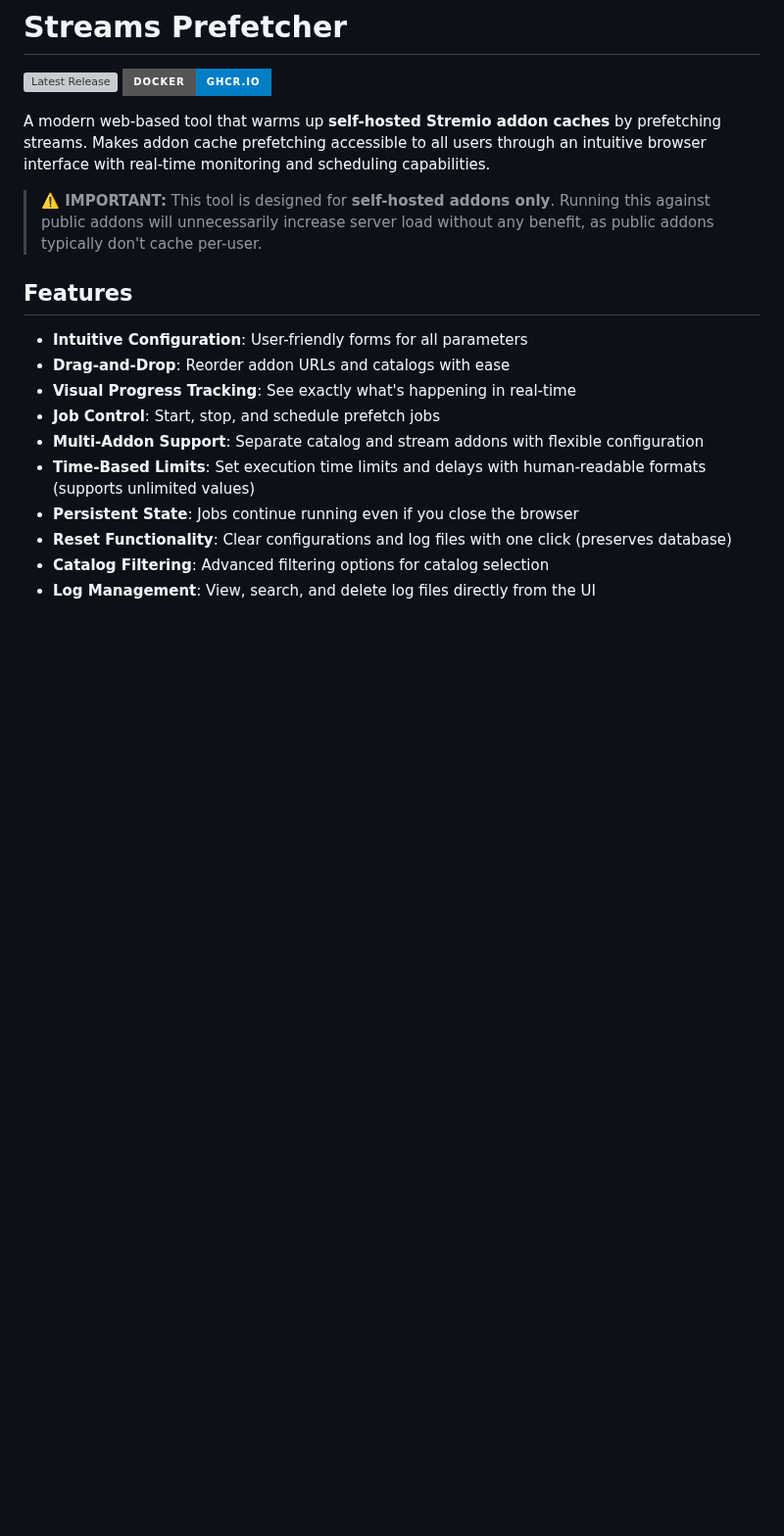
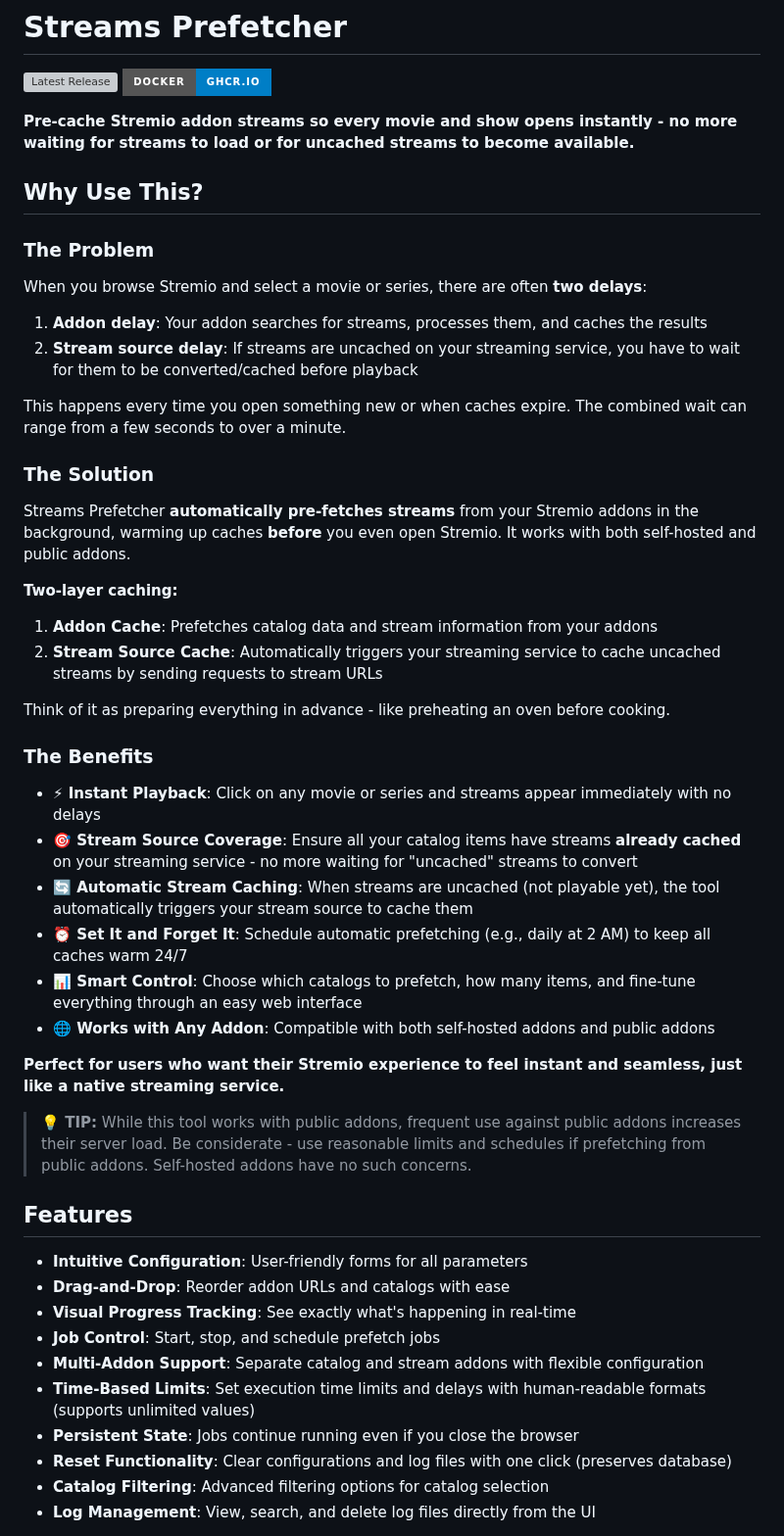
Before and after one commit to deejay189393/Streams-Prefetcher, a Markdown page: README.md, the part around the change. Shown at 98% size. Drawn GitHub-style; badges without logos; blank space fills up the shorter version; grey boxes are pictures that could not be loaded.

Commit message:
docs: improve README introduction

```diff
--- a/README.md
+++ b/README.md
@@ -3,9 +3,37 @@
 [![Latest Release](https://img.shields.io/github/v/release/deejay189393/Streams-Prefetcher?style=for-the-badge)](https://github.com/deejay189393/Streams-Prefetcher/releases/latest)
 [![Docker Pulls](https://img.shields.io/badge/docker-ghcr.io-blue?style=for-the-badge&logo=docker)](https://github.com/deejay189393/Streams-Prefetcher/pkgs/container/streams-prefetcher)
 
-A modern web-based tool that warms up **self-hosted Stremio addon caches** by prefetching streams. Makes addon cache prefetching accessible to all users through an intuitive browser interface with real-time monitoring and scheduling capabilities.
+**Pre-cache Stremio addon streams so every movie and show opens instantly - no more waiting for streams to load or for uncached streams to become available.**
 
-> **⚠️ IMPORTANT:** This tool is designed for **self-hosted addons only**. Running this against public addons will unnecessarily increase server load without any benefit, as public addons typically don't cache per-user.
+## Why Use This?
+
+### The Problem
+When you browse Stremio and select a movie or series, there are often **two delays**:
+1. **Addon delay**: Your addon searches for streams, processes them, and caches the results
+2. **Stream source delay**: If streams are uncached on your streaming service, you have to wait for them to be converted/cached before playback
+
+This happens every time you open something new or when caches expire. The combined wait can range from a few seconds to over a minute.
+
+### The Solution
+Streams Prefetcher **automatically pre-fetches streams** from your Stremio addons in the background, warming up caches **before** you even open Stremio. It works with both self-hosted and public addons.
+
+**Two-layer caching:**
+1. **Addon Cache**: Prefetches catalog data and stream information from your addons
+2. **Stream Source Cache**: Automatically triggers your streaming service to cache uncached streams by sending requests to stream URLs
+
+Think of it as preparing everything in advance - like preheating an oven before cooking.
+
+### The Benefits
+- **⚡ Instant Playback**: Click on any movie or series and streams appear immediately with no delays
+- **🎯 Stream Source Coverage**: Ensure all your catalog items have streams **already cached** on your streaming service - no more waiting for "uncached" streams to convert
+- **🔄 Automatic Stream Caching**: When streams are uncached (not playable yet), the tool automatically triggers your stream source to cache them
+- **⏰ Set It and Forget It**: Schedule automatic prefetching (e.g., daily at 2 AM) to keep all caches warm 24/7
+- **📊 Smart Control**: Choose which catalogs to prefetch, how many items, and fine-tune everything through an easy web interface
+- **🌐 Works with Any Addon**: Compatible with both self-hosted addons and public addons
+
+**Perfect for users who want their Stremio experience to feel instant and seamless, just like a native streaming service.**
+
+> **💡 TIP:** While this tool works with public addons, frequent use against public addons increases their server load. Be considerate - use reasonable limits and schedules if prefetching from public addons. Self-hosted addons have no such concerns.
 
 ## Features
 
```
